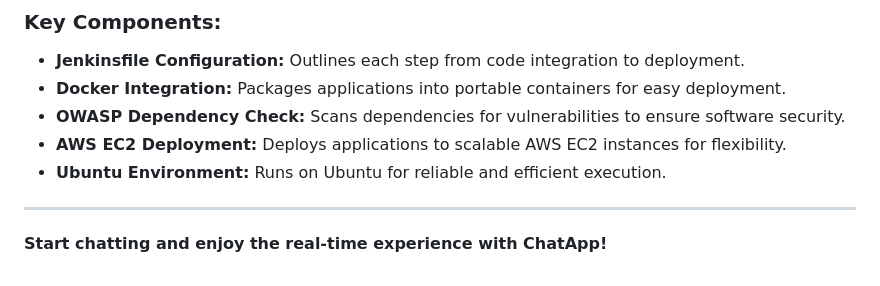
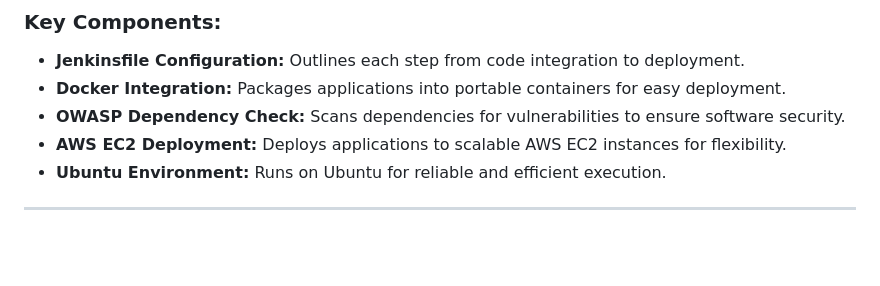
Before and after one commit to yashaswi29/CICD-ChatApp, a Markdown page: README.md, the part around the change. GitHub-like rendering; blank space fills up the shorter version.

```diff
--- a/README.md
+++ b/README.md
@@ -62,5 +62,3 @@ Our pipeline is the backbone of our software development process, automating tas
 - **Ubuntu Environment:** Runs on Ubuntu for reliable and efficient execution.
 
 ---
-
-**Start chatting and enjoy the real-time experience with ChatApp!**
```
